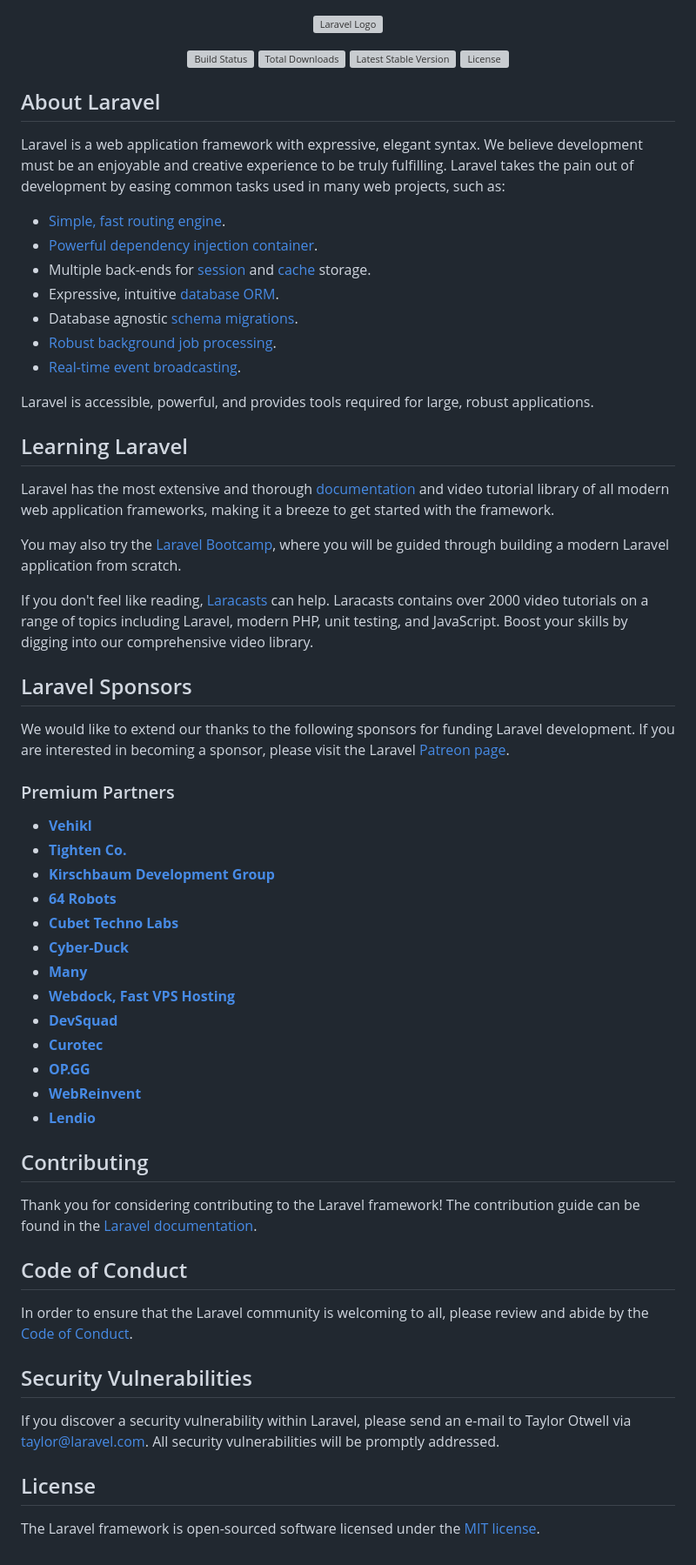
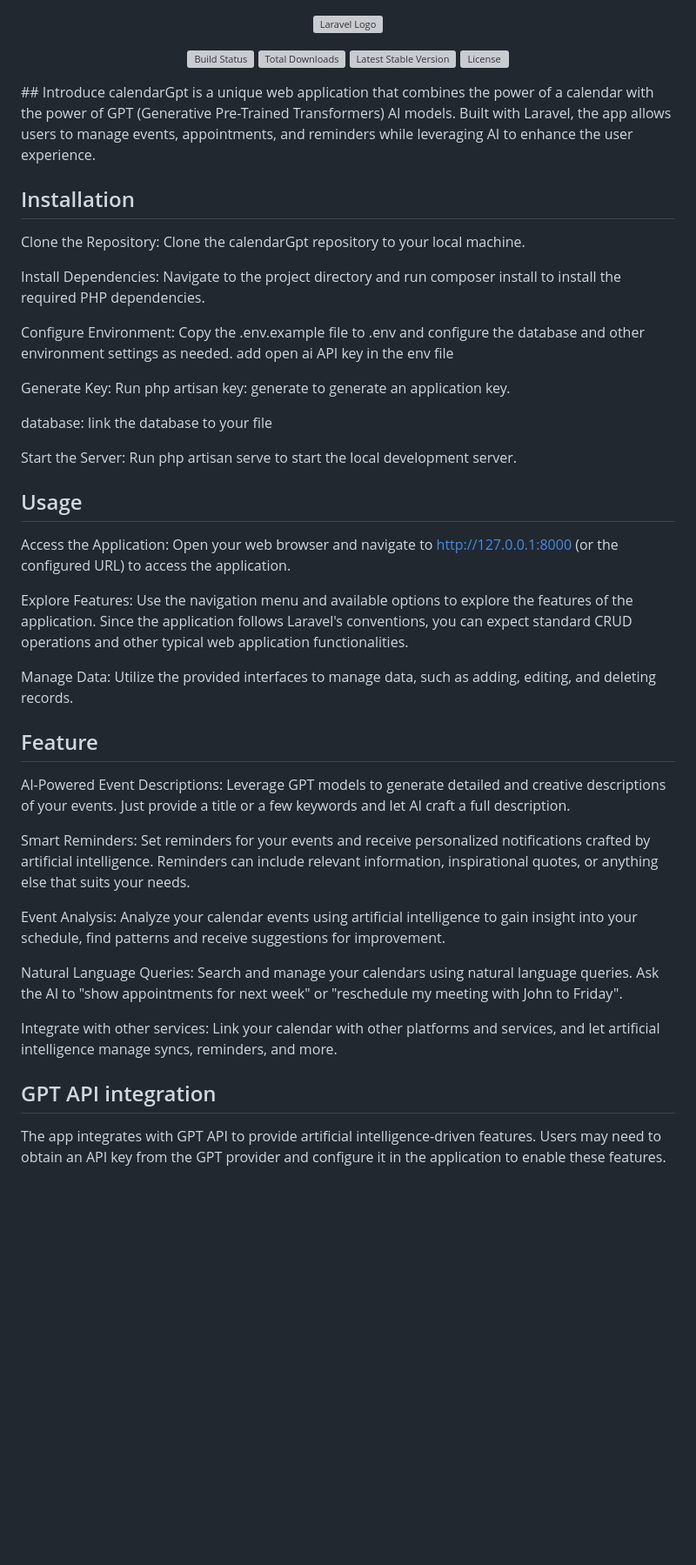
Before and after one commit to jiazheng-zhu/calendarGpt, a Markdown page: README.md, the part around the change. Shown: that part at 87% size. Rendered like a GitHub page; blank space fills up the shorter version; grey boxes are pictures that could not be loaded.

```diff
--- a/README.md
+++ b/README.md
@@ -6,61 +6,38 @@
 <a href="https://packagist.org/packages/laravel/framework"><img src="https://img.shields.io/packagist/v/laravel/framework" alt="Latest Stable Version"></a>
 <a href="https://packagist.org/packages/laravel/framework"><img src="https://img.shields.io/packagist/l/laravel/framework" alt="License"></a>
 </p>
+## Introduce
+calendarGpt is a unique web application that combines the power of a calendar with the power of GPT (Generative Pre-Trained Transformers) AI models. Built with Laravel, the app allows users to manage events, appointments, and reminders while leveraging AI to enhance the user experience.
 
-## About Laravel
+## Installation
+Clone the Repository: Clone the calendarGpt repository to your local machine.
 
-Laravel is a web application framework with expressive, elegant syntax. We believe development must be an enjoyable and creative experience to be truly fulfilling. Laravel takes the pain out of development by easing common tasks used in many web projects, such as:
+Install Dependencies: Navigate to the project directory and run composer install to install the required PHP dependencies.
 
-- [Simple, fast routing engine](https://laravel.com/docs/routing).
-- [Powerful dependency injection container](https://laravel.com/docs/container).
-- Multiple back-ends for [session](https://laravel.com/docs/session) and [cache](https://laravel.com/docs/cache) storage.
-- Expressive, intuitive [database ORM](https://laravel.com/docs/eloquent).
-- Database agnostic [schema migrations](https://laravel.com/docs/migrations).
-- [Robust background job processing](https://laravel.com/docs/queues).
-- [Real-time event broadcasting](https://laravel.com/docs/broadcasting).
+Configure Environment: Copy the .env.example file to .env and configure the database and other environment settings as needed. add open ai API key in the env file
 
-Laravel is accessible, powerful, and provides tools required for large, robust applications.
+Generate Key: Run php artisan key: generate to generate an application key.
 
-## Learning Laravel
+database: link the database to your file
 
-Laravel has the most extensive and thorough [documentation](https://laravel.com/docs) and video tutorial library of all modern web application frameworks, making it a breeze to get started with the framework.
+Start the Server: Run php artisan serve to start the local development server.
 
-You may also try the [Laravel Bootcamp](https://bootcamp.laravel.com), where you will be guided through building a modern Laravel application from scratch.
+## Usage
+Access the Application: Open your web browser and navigate to http://127.0.0.1:8000 (or the configured URL) to access the application.
 
-If you don't feel like reading, [Laracasts](https://laracasts.com) can help. Laracasts contains over 2000 video tutorials on a range of topics including Laravel, modern PHP, unit testing, and JavaScript. Boost your skills by digging into our comprehensive video library.
+Explore Features: Use the navigation menu and available options to explore the features of the application. Since the application follows Laravel's conventions, you can expect standard CRUD operations and other typical web application functionalities.
 
-## Laravel Sponsors
+Manage Data: Utilize the provided interfaces to manage data, such as adding, editing, and deleting records.
+## Feature
+AI-Powered Event Descriptions: Leverage GPT models to generate detailed and creative descriptions of your events. Just provide a title or a few keywords and let AI craft a full description.
 
-We would like to extend our thanks to the following sponsors for funding Laravel development. If you are interested in becoming a sponsor, please visit the Laravel [Patreon page](https://patreon.com/taylorotwell).
+Smart Reminders: Set reminders for your events and receive personalized notifications crafted by artificial intelligence. Reminders can include relevant information, inspirational quotes, or anything else that suits your needs.
 
-### Premium Partners
+Event Analysis: Analyze your calendar events using artificial intelligence to gain insight into your schedule, find patterns and receive suggestions for improvement.
 
-- **[Vehikl](https://vehikl.com/)**
-- **[Tighten Co.](https://tighten.co)**
-- **[Kirschbaum Development Group](https://kirschbaumdevelopment.com)**
-- **[64 Robots](https://64robots.com)**
-- **[Cubet Techno Labs](https://cubettech.com)**
-- **[Cyber-Duck](https://cyber-duck.co.uk)**
-- **[Many](https://www.many.co.uk)**
-- **[Webdock, Fast VPS Hosting](https://www.webdock.io/en)**
-- **[DevSquad](https://devsquad.com)**
-- **[Curotec](https://www.curotec.com/services/technologies/laravel/)**
-- **[OP.GG](https://op.gg)**
-- **[WebReinvent](https://webreinvent.com/?utm_source=laravel&utm_medium=github&utm_campaign=patreon-sponsors)**
-- **[Lendio](https://lendio.com)**
+Natural Language Queries: Search and manage your calendars using natural language queries. Ask the AI to "show appointments for next week" or "reschedule my meeting with John to Friday".
 
-## Contributing
+Integrate with other services: Link your calendar with other platforms and services, and let artificial intelligence manage syncs, reminders, and more.
 
-Thank you for considering contributing to the Laravel framework! The contribution guide can be found in the [Laravel documentation](https://laravel.com/docs/contributions).
-
-## Code of Conduct
-
-In order to ensure that the Laravel community is welcoming to all, please review and abide by the [Code of Conduct](https://laravel.com/docs/contributions#code-of-conduct).
-
-## Security Vulnerabilities
-
-If you discover a security vulnerability within Laravel, please send an e-mail to Taylor Otwell via [taylor@laravel.com](mailto:taylor@laravel.com). All security vulnerabilities will be promptly addressed.
-
-## License
-
-The Laravel framework is open-sourced software licensed under the [MIT license](https://opensource.org/licenses/MIT).
+## GPT API integration
+The app integrates with GPT API to provide artificial intelligence-driven features. Users may need to obtain an API key from the GPT provider and configure it in the application to enable these features.
```
